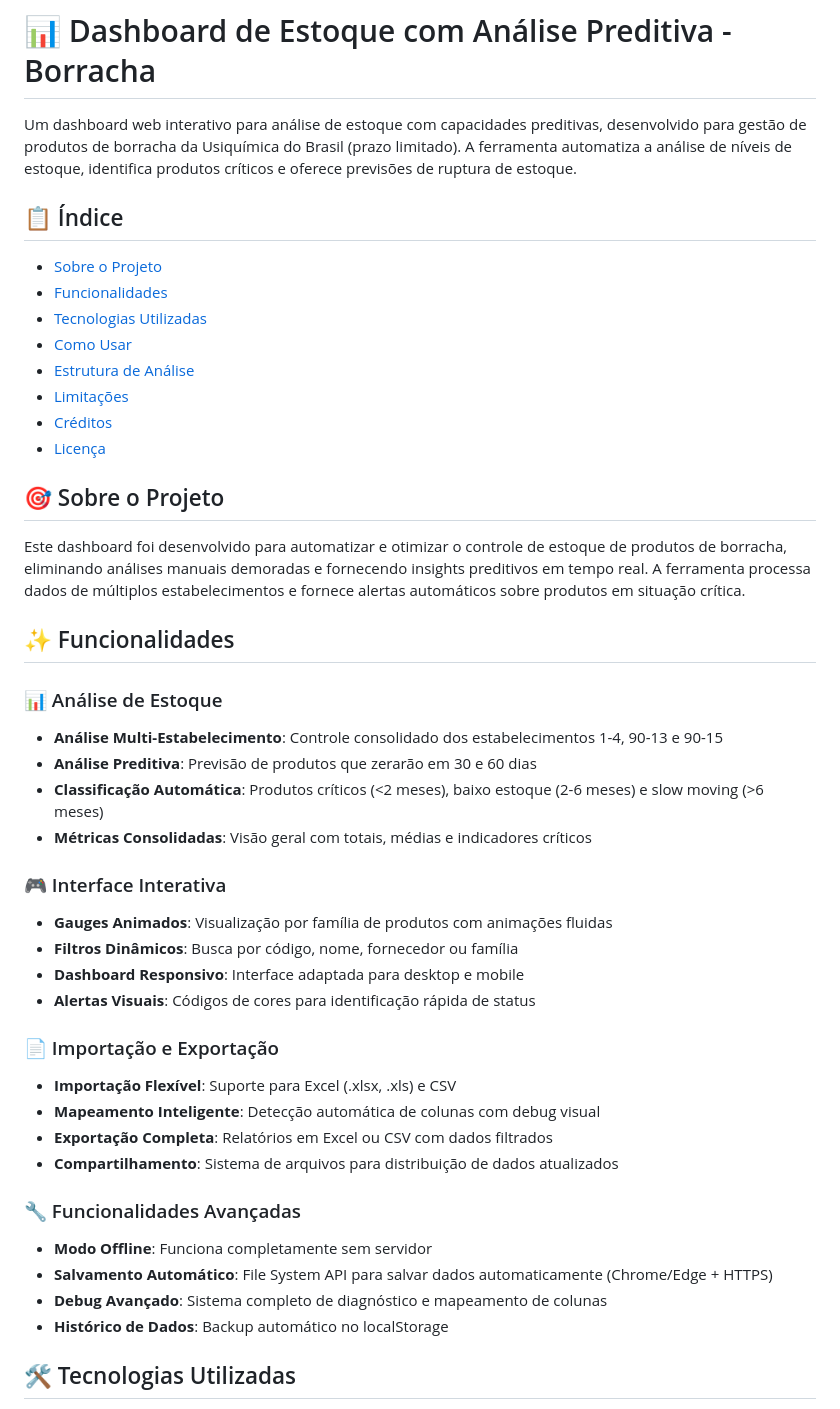
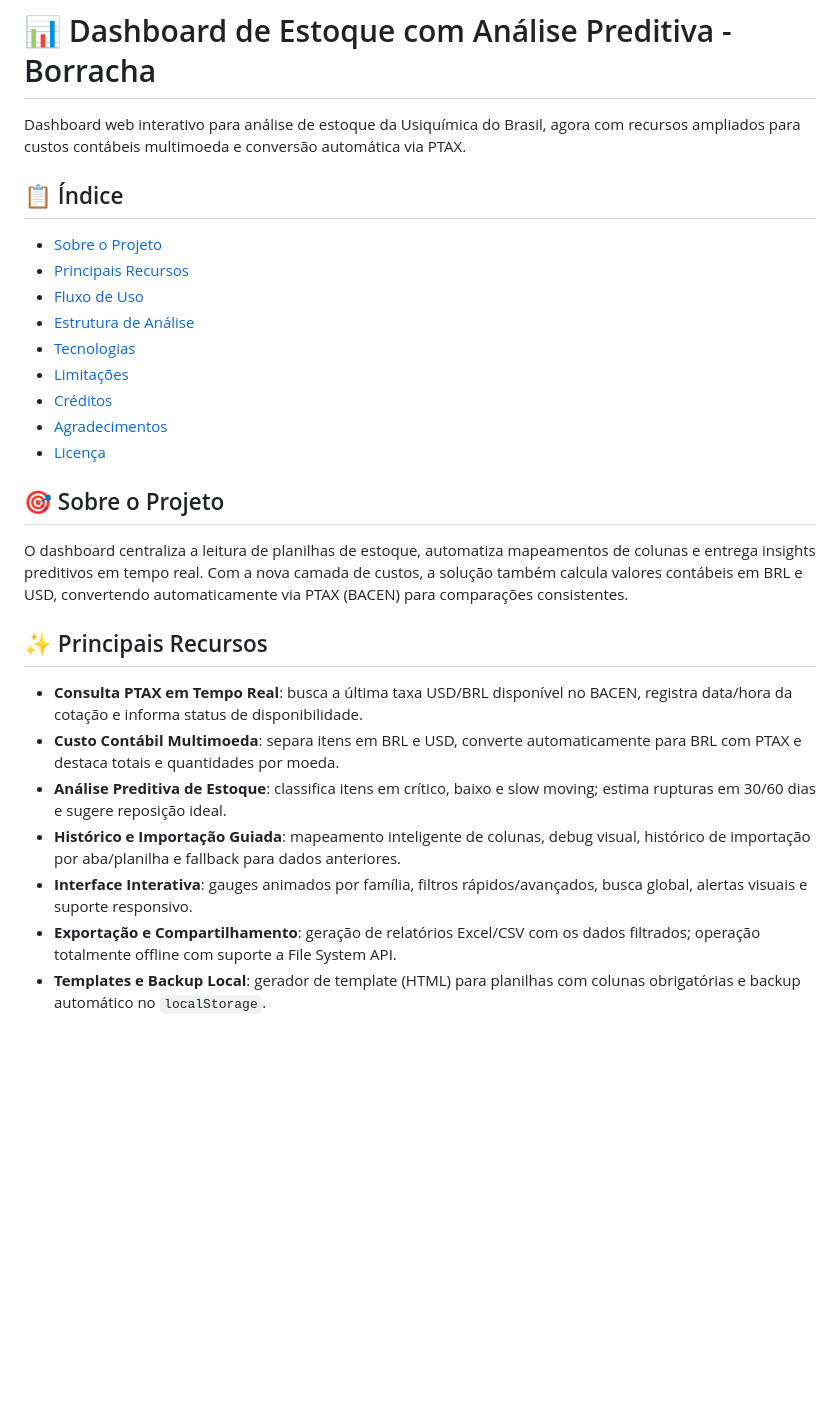
Before and after one commit to parososi/estoqueusiquimicaborracha, a Markdown page: readme.md, the part around the change printed below. Drawn GitHub-style; blank space fills up the shorter version.

```diff
--- a/readme.md
+++ b/readme.md
@@ -1,47 +1,27 @@
 # 📊 Dashboard de Estoque com Análise Preditiva - Borracha
 
-Um dashboard web interativo para análise de estoque com capacidades preditivas, desenvolvido para gestão de produtos de borracha da Usiquímica do Brasil (prazo limitado). A ferramenta automatiza a análise de níveis de estoque, identifica produtos críticos e oferece previsões de ruptura de estoque.
+Dashboard web interativo para análise de estoque da Usiquímica do Brasil, agora com recursos ampliados para custos contábeis multimoeda e conversão automática via PTAX.
 
 ## 📋 Índice
-
 - [Sobre o Projeto](#sobre-o-projeto)
-- [Funcionalidades](#funcionalidades)
-- [Tecnologias Utilizadas](#tecnologias-utilizadas)
-- [Como Usar](#como-usar)
+- [Principais Recursos](#principais-recursos)
+- [Fluxo de Uso](#fluxo-de-uso)
 - [Estrutura de Análise](#estrutura-de-análise)
+- [Tecnologias](#tecnologias)
 - [Limitações](#limitações)
 - [Créditos](#créditos)
+- [Agradecimentos](#agradecimentos)
 - [Licença](#licença)
 
 ## 🎯 Sobre o Projeto
+O dashboard centraliza a leitura de planilhas de estoque, automatiza mapeamentos de colunas e entrega insights preditivos em tempo real. Com a nova camada de custos, a solução também calcula valores contábeis em BRL e USD, convertendo automaticamente via PTAX (BACEN) para comparações consistentes.
 
-Este dashboard foi desenvolvido para automatizar e otimizar o controle de estoque de produtos de borracha, eliminando análises manuais demoradas e fornecendo insights preditivos em tempo real. A ferramenta processa dados de múltiplos estabelecimentos e fornece alertas automáticos sobre produtos em situação crítica.
+## ✨ Principais Recursos
+- **Consulta PTAX em Tempo Real**: busca a última taxa USD/BRL disponível no BACEN, registra data/hora da cotação e informa status de disponibilidade.
+- **Custo Contábil Multimoeda**: separa itens em BRL e USD, converte automaticamente para BRL com PTAX e destaca totais e quantidades por moeda.
+- **Análise Preditiva de Estoque**: classifica itens em crítico, baixo e slow moving; estima rupturas em 30/60 dias e sugere reposição ideal.
+- **Histórico e Importação Guiada**: mapeamento inteligente de colunas, debug visual, histórico de importação por aba/planilha e fallback para dados anteriores.
+- **Interface Interativa**: gauges animados por família, filtros rápidos/avançados, busca global, alertas visuais e suporte responsivo.
+- **Exportação e Compartilhamento**: geração de relatórios Excel/CSV com os dados filtrados; operação totalmente offline com suporte a File System API.
+- **Templates e Backup Local**: gerador de template (HTML) para planilhas com colunas obrigatórias e backup automático no `localStorage`.
 
-## ✨ Funcionalidades
-
-### 📊 Análise de Estoque
-- **Análise Multi-Estabelecimento**: Controle consolidado dos estabelecimentos 1-4, 90-13 e 90-15
-- **Análise Preditiva**: Previsão de produtos que zerarão em 30 e 60 dias
-- **Classificação Automática**: Produtos críticos (<2 meses), baixo estoque (2-6 meses) e slow moving (>6 meses)
-- **Métricas Consolidadas**: Visão geral com totais, médias e indicadores críticos
-
-### 🎮 Interface Interativa
-- **Gauges Animados**: Visualização por família de produtos com animações fluidas
-- **Filtros Dinâmicos**: Busca por código, nome, fornecedor ou família
-- **Dashboard Responsivo**: Interface adaptada para desktop e mobile
-- **Alertas Visuais**: Códigos de cores para identificação rápida de status
-
-### 📄 Importação e Exportação
-- **Importação Flexível**: Suporte para Excel (.xlsx, .xls) e CSV
-- **Mapeamento Inteligente**: Detecção automática de colunas com debug visual
-- **Exportação Completa**: Relatórios em Excel ou CSV com dados filtrados
-- **Compartilhamento**: Sistema de arquivos para distribuição de dados atualizados
-
-### 🔧 Funcionalidades Avançadas
-- **Modo Offline**: Funciona completamente sem servidor
-- **Salvamento Automático**: File System API para salvar dados automaticamente (Chrome/Edge + HTTPS)
-- **Debug Avançado**: Sistema completo de diagnóstico e mapeamento de colunas
-- **Histórico de Dados**: Backup automático no localStorage
-
-## 🛠 Tecnologias Utilizadas
-
```
Also changed, not shown: other parts of readme.md (+31 -81 lines).
